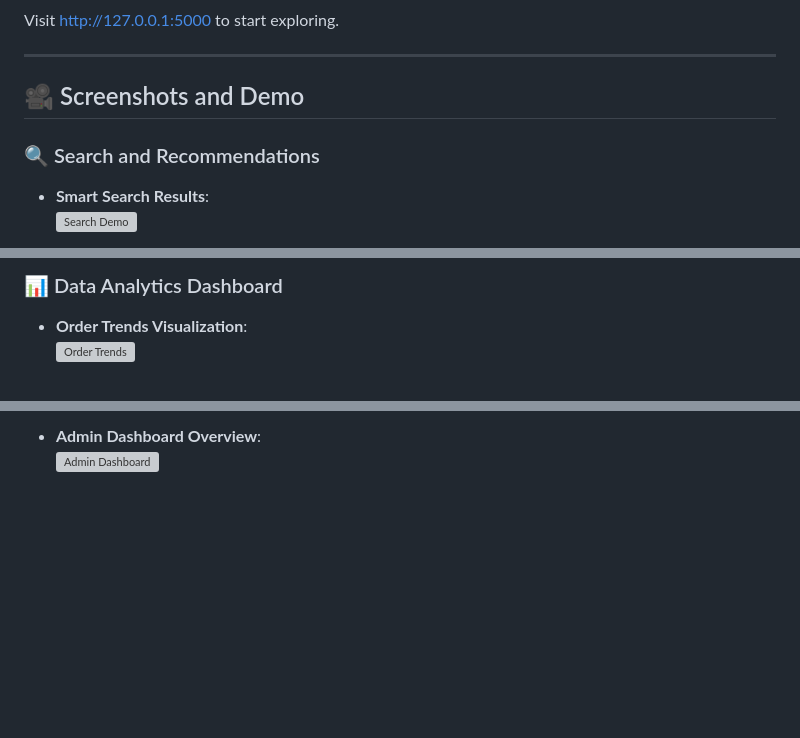
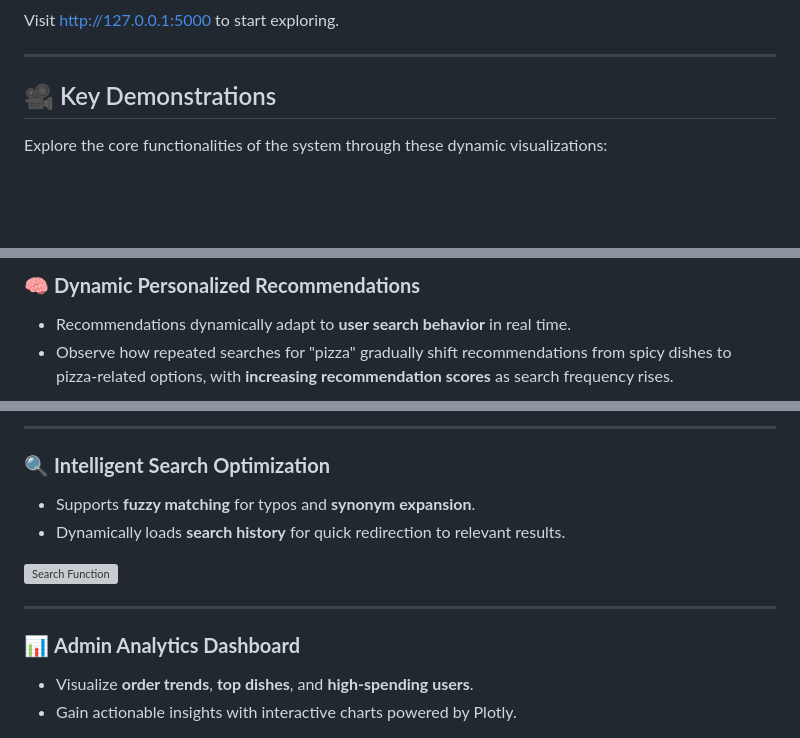
Before and after one commit to dsnasn/recommendation_system, a Markdown page: README.md, 3 parts joined by grey strips. GitHub-like rendering; blank space fills up the shorter version; grey boxes are pictures that could not be loaded.

```diff
--- a/README.md
+++ b/README.md
@@ -37,9 +37,7 @@ Visit http://127.0.0.1:5000 to start exploring.
 
 ---
 
-## 🎥 Screenshots and Demo
+## 🎥 Key Demonstrations
 
-### 🔍 Search and Recommendations
-- **Smart Search Results**:
-  ![Search Demo](path/to/search_demo.gif)
+Explore the core functionalities of the system through these dynamic visualizations:
 
@@ -48,5 +45,5 @@ Visit http://127.0.0.1:5000 to start exploring.
 
-### 📊 Data Analytics Dashboard
-- **Order Trends Visualization**:
-  ![Order Trends](path/to/order_trends_chart.png)
+### 🧠 **Dynamic Personalized Recommendations**
+- Recommendations dynamically adapt to **user search behavior** in real time.
+- Observe how repeated searches for "pizza" gradually shift recommendations from spicy dishes to pizza-related options, with **increasing recommendation scores** as search frequency rises.
 
@@ -55,3 +51,15 @@ Visit http://127.0.0.1:5000 to start exploring.
 
-- **Admin Dashboard Overview**:
-  ![Admin Dashboard](path/to/admin_dashboard.png)
+---
+
+### 🔍 **Intelligent Search Optimization**
+- Supports **fuzzy matching** for typos and **synonym expansion**.
+- Dynamically loads **search history** for quick redirection to relevant results.
+
+![Search Function](Visualization_Results/search-function.gif)
+
+---
+
+### 📊 **Admin Analytics Dashboard**
+- Visualize **order trends**, **top dishes**, and **high-spending users**.
+- Gain actionable insights with interactive charts powered by Plotly.
+
```
Also changed, not shown: other parts of README.md (+11 -4 lines).
